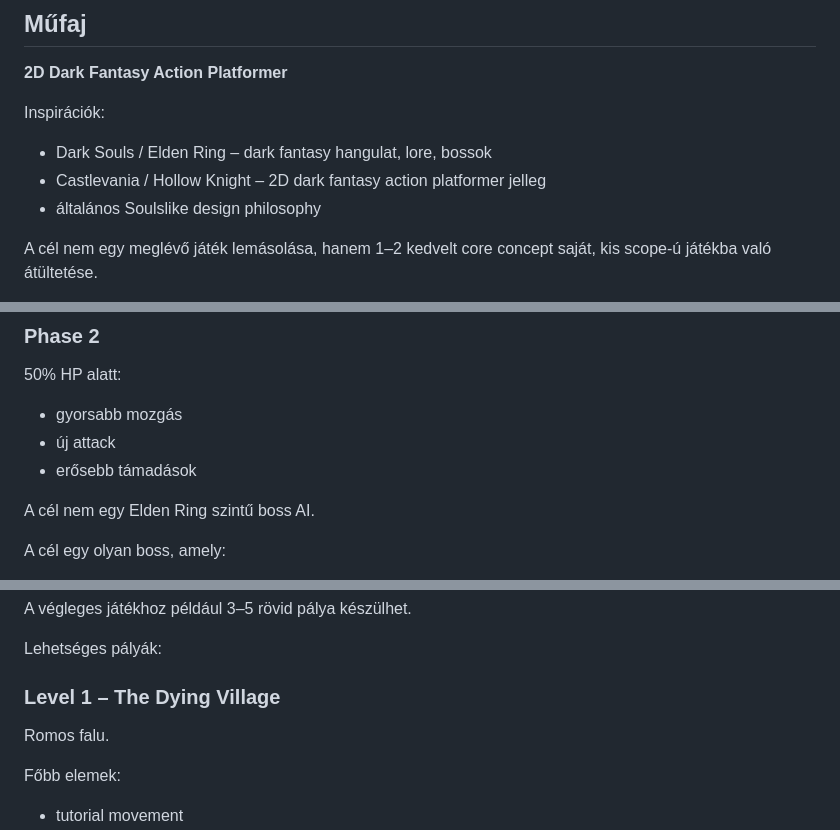
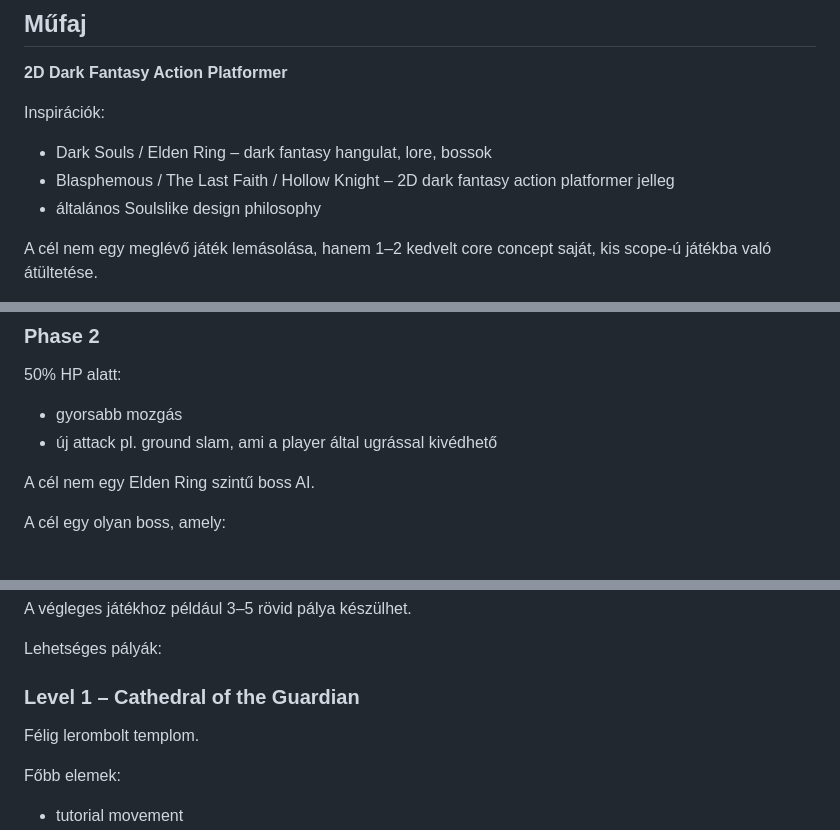
Before and after one commit to csokanandor95/the-wingless-crow, a Markdown page: Project_plan.md, 3 parts joined by grey strips. Drawn GitHub-style.

```diff
--- a/projektterv.md
+++ b/Project_plan.md
@@ -161,7 +161,7 @@ A cím később változtatható.
 Inspirációk:
 
 - Dark Souls / Elden Ring – dark fantasy hangulat, lore, bossok
-- Castlevania / Hollow Knight – 2D dark fantasy action platformer jelleg
+- Blasphemous / The Last Faith / Hollow Knight – 2D dark fantasy action platformer jelleg
 - általános Soulslike design philosophy
 
 A cél nem egy meglévő játék lemásolása, hanem 1–2 kedvelt core concept saját, kis scope-ú játékba való átültetése.
@@ -450,8 +450,7 @@ Példa:
 50% HP alatt:
 
 - gyorsabb mozgás
-- új attack
-- erősebb támadások
+- új attack pl. ground slam, ami a player által ugrással kivédhető
 
 A cél nem egy Elden Ring szintű boss AI.
 
@@ -498,9 +497,9 @@ A végleges játékhoz például 3–5 rövid pálya készülhet.
 
 Lehetséges pályák:
 
-### Level 1 – The Dying Village
-
-Romos falu.
+### Level 1 – Cathedral of the Guardian
+
+Félig lerombolt templom.
 
 Főbb elemek:
 
```
Also changed, not shown: other parts of Project_plan.md (+6 -2 lines).
